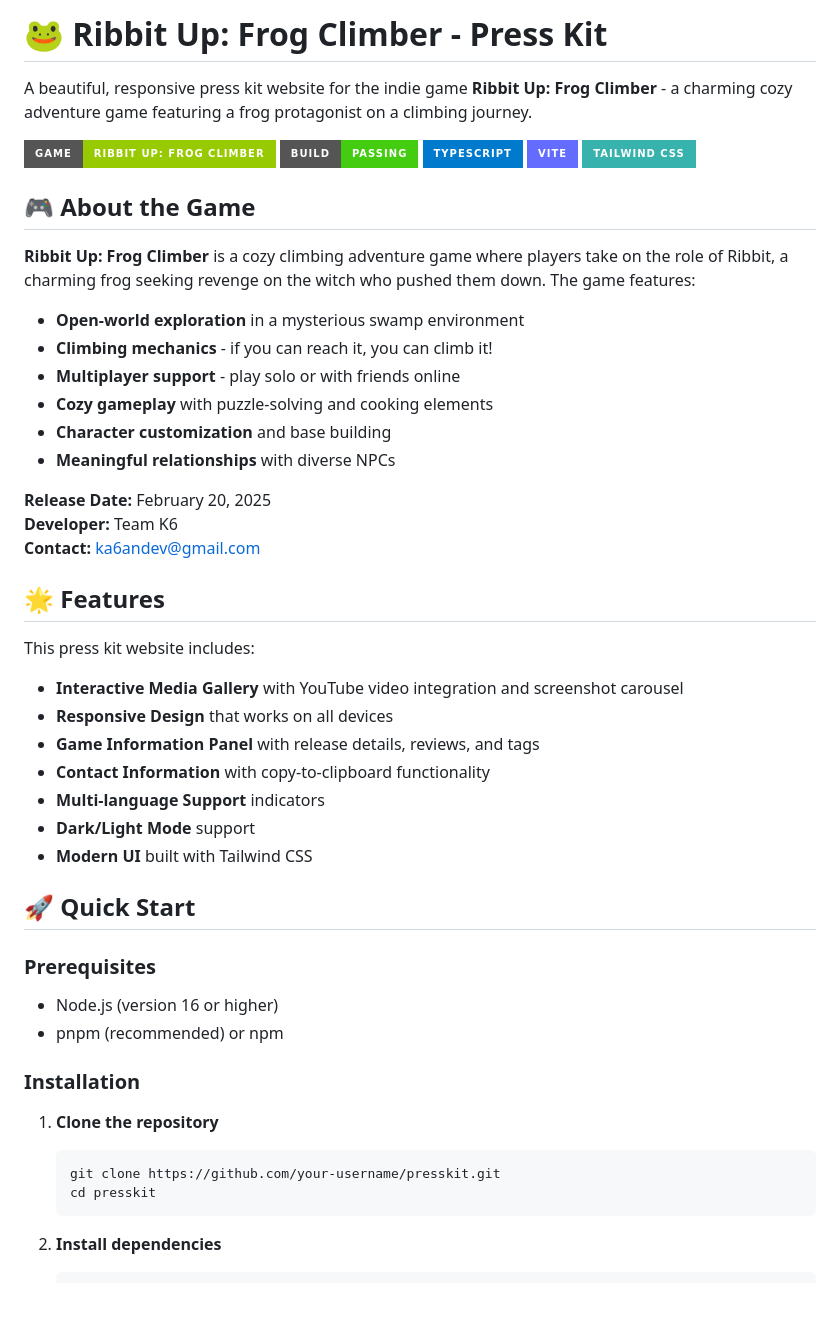
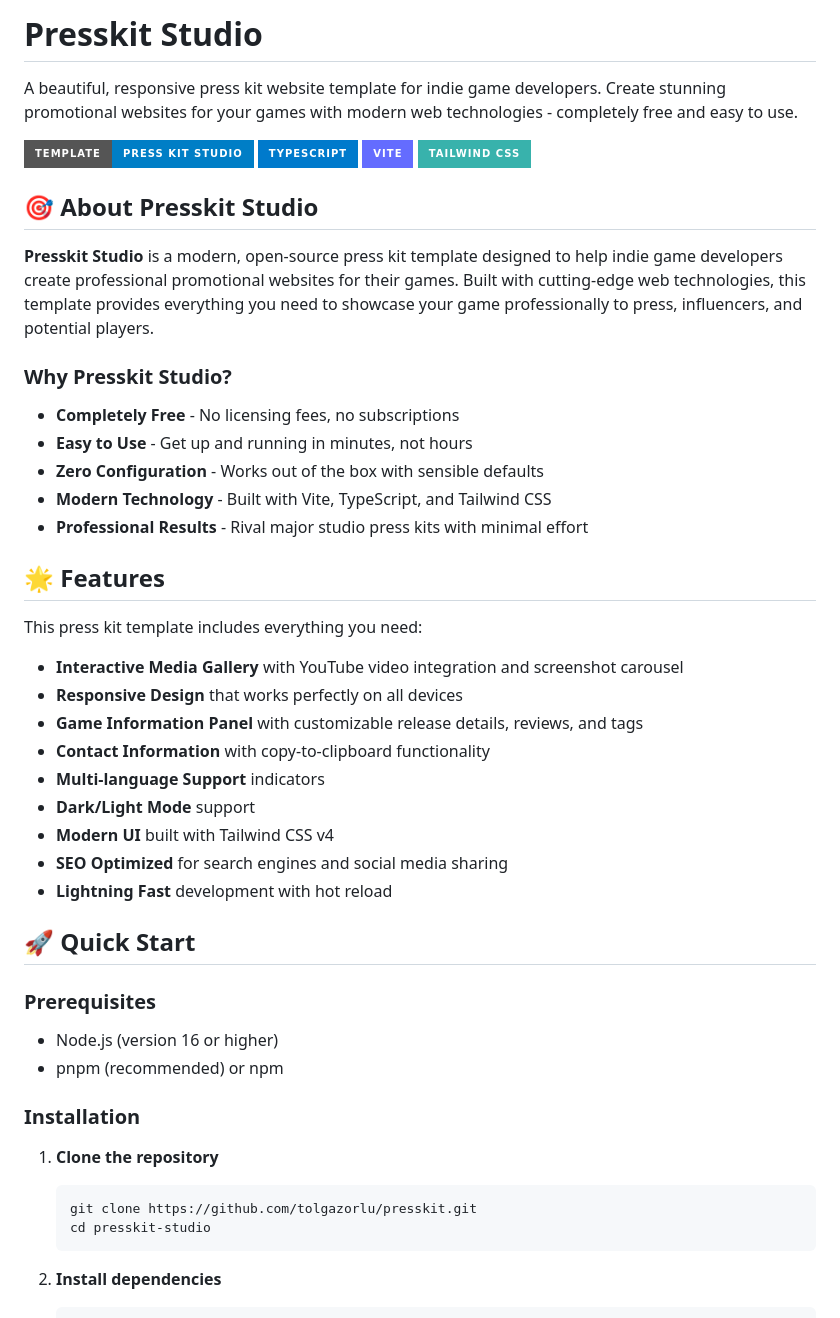
Before and after one commit to sirlieren/presskit, a Markdown page: README.md, the part around one of its changes. Rendered like a GitHub page; badges without logos.

````diff
--- a/README.md
+++ b/README.md
@@ -1,39 +1,37 @@
-# 🐸 Ribbit Up: Frog Climber - Press Kit
+# Presskit Studio
 
-A beautiful, responsive press kit website for the indie game **Ribbit Up: Frog Climber** - a charming cozy adventure game featuring a frog protagonist on a climbing journey.
+A beautiful, responsive press kit website template for indie game developers. Create stunning promotional websites for your games with modern web technologies - completely free and easy to use.
 
-![Ribbit Up: Frog Climber](https://img.shields.io/badge/Game-Ribbit%20Up%3A%20Frog%20Climber-green?style=for-the-badge)
-![Build Status](https://img.shields.io/badge/Build-Passing-brightgreen?style=for-the-badge)
+![Template](https://img.shields.io/badge/Template-Press%20Kit%20Studio-blue?style=for-the-badge)
 ![TypeScript](https://img.shields.io/badge/TypeScript-007ACC?style=for-the-badge&logo=typescript&logoColor=white)
 ![Vite](https://img.shields.io/badge/Vite-646CFF?style=for-the-badge&logo=vite&logoColor=white)
 ![TailwindCSS](https://img.shields.io/badge/Tailwind_CSS-38B2AC?style=for-the-badge&logo=tailwind-css&logoColor=white)
 
-## 🎮 About the Game
+## 🎯 About Presskit Studio
 
-**Ribbit Up: Frog Climber** is a cozy climbing adventure game where players take on the role of Ribbit, a charming frog seeking revenge on the witch who pushed them down. The game features:
+**Presskit Studio** is a modern, open-source press kit template designed to help indie game developers create professional promotional websites for their games. Built with cutting-edge web technologies, this template provides everything you need to showcase your game professionally to press, influencers, and potential players.
 
-- **Open-world exploration** in a mysterious swamp environment
-- **Climbing mechanics** - if you can reach it, you can climb it!
-- **Multiplayer support** - play solo or with friends online
-- **Cozy gameplay** with puzzle-solving and cooking elements
-- **Character customization** and base building
-- **Meaningful relationships** with diverse NPCs
+### Why Presskit Studio?
 
-**Release Date:** February 20, 2025
-**Developer:** Team K6
-**Contact:** ka6andev@gmail.com
+- **Completely Free** - No licensing fees, no subscriptions
+- **Easy to Use** - Get up and running in minutes, not hours
+- **Zero Configuration** - Works out of the box with sensible defaults
+- **Modern Technology** - Built with Vite, TypeScript, and Tailwind CSS
+- **Professional Results** - Rival major studio press kits with minimal effort
 
 ## 🌟 Features
 
-This press kit website includes:
+This press kit template includes everything you need:
 
 - **Interactive Media Gallery** with YouTube video integration and screenshot carousel
-- **Responsive Design** that works on all devices
-- **Game Information Panel** with release details, reviews, and tags
+- **Responsive Design** that works perfectly on all devices
+- **Game Information Panel** with customizable release details, reviews, and tags
 - **Contact Information** with copy-to-clipboard functionality
 - **Multi-language Support** indicators
 - **Dark/Light Mode** support
-- **Modern UI** built with Tailwind CSS
+- **Modern UI** built with Tailwind CSS v4
+- **SEO Optimized** for search engines and social media sharing
+- **Lightning Fast** development with hot reload
 
 ## 🚀 Quick Start
 
@@ -46,8 +44,8 @@ This press kit website includes:
 
 1. **Clone the repository**
    ```bash
-   git clone https://github.com/your-username/presskit.git
-   cd presskit
+   git clone https://github.com/tolgazorlu/presskit.git
+   cd presskit-studio
    ```
 
 2. **Install dependencies**
````
Also changed, not shown: other parts of README.md (+56 -82 lines).
